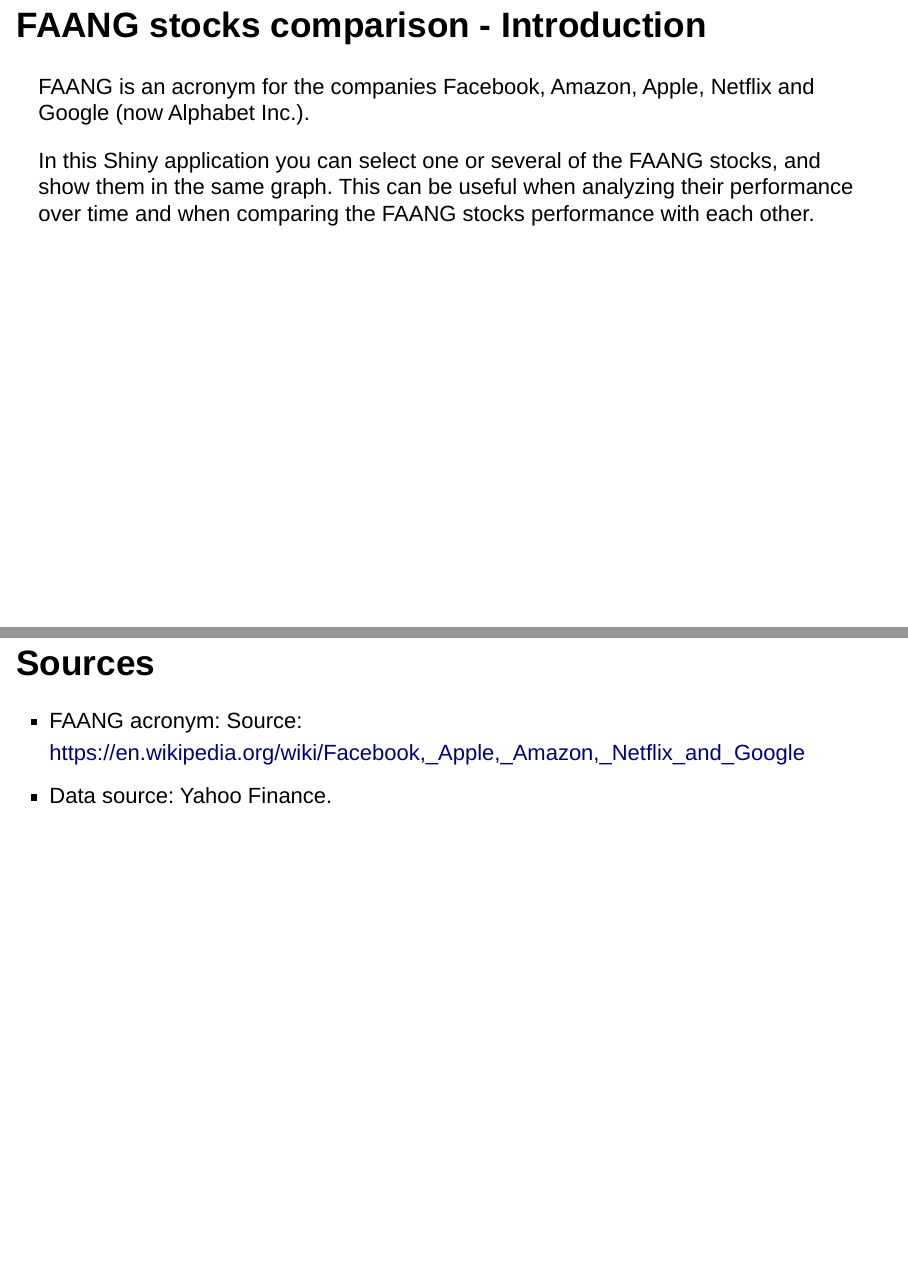
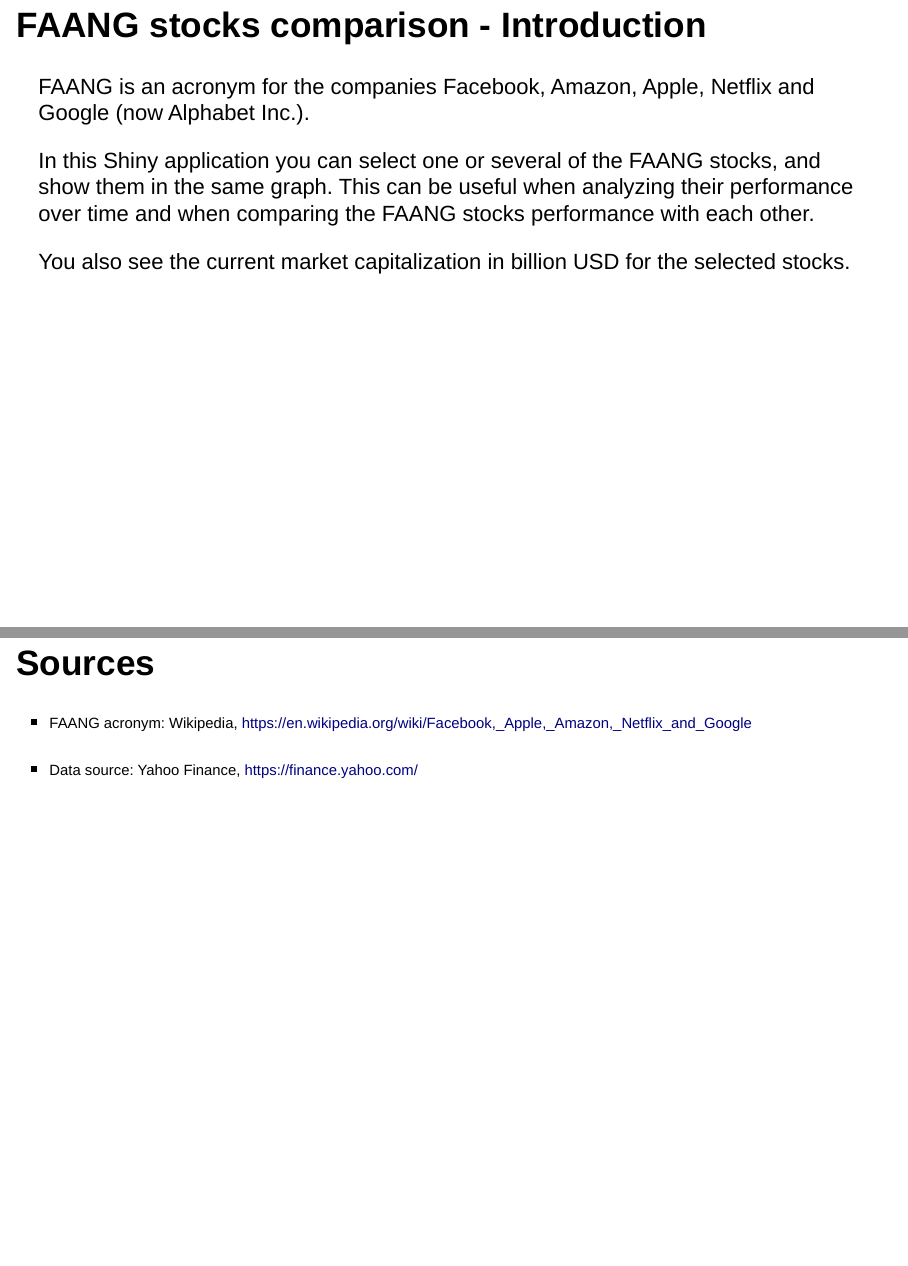
Before and after one commit to elvinups/DDP_CProj, an R Markdown document (DDP_CProj_Pitch.Rmd): pages 2 and 5 of 5, joined at a grey line. Rendered offline with R 4.5, knitr and Pandoc, with nearby package versions; drawn as Slidy slides in place of the format the file asks for; some code elsewhere in the file could not run offline.

Commit message:
Pitch text updates

```diff
--- a/DDP_CProj_Pitch.Rmd
+++ b/DDP_CProj_Pitch.Rmd
@@ -10,6 +10,8 @@
 FAANG is an acronym for the companies Facebook, Amazon, Apple, Netflix and Google (now Alphabet Inc.).
 
 In this Shiny application you can select one or several of the FAANG stocks, and show them in the same graph. This can be useful when analyzing their performance over time and when comparing the FAANG stocks performance with each other.
+
+You also see the current market capitalization in billion USD for the selected stocks.
 
 ## Example of a graph
 Here is an example showing how the graph looks for the Apple Inc. stock.
@@ -40,5 +42,5 @@
 window when hoovering over it with the pointer.
 
 ## Sources
-* FAANG acronym: Source: https://en.wikipedia.org/wiki/Facebook,_Apple,_Amazon,_Netflix_and_Google
-* Data source: Yahoo Finance.
+* <font size="4">FAANG acronym: Wikipedia, https://en.wikipedia.org/wiki/Facebook,_Apple,_Amazon,_Netflix_and_Google</font>
+* <font size="4">Data source: Yahoo Finance, https://finance.yahoo.com/</font>
```
Also changed, not shown: DDP_CProj_Pitch.Rmd (2 more changed lines).
